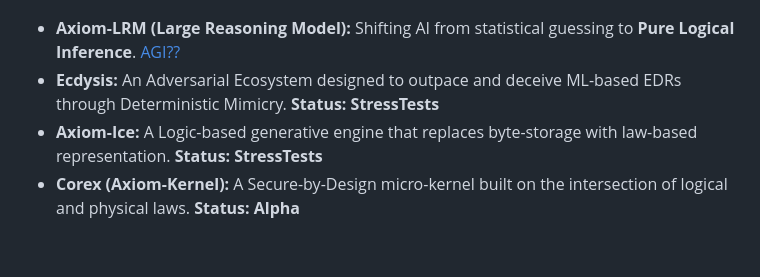
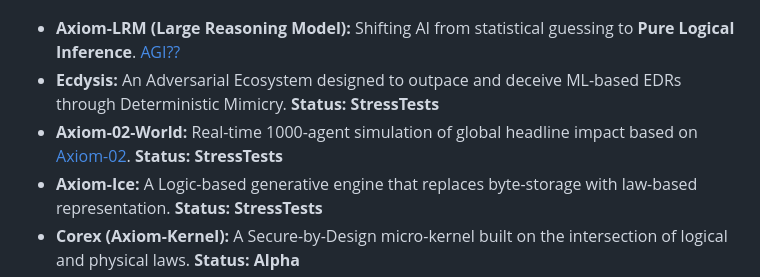
Before and after one commit to Zierax/Zierax, a Markdown page: README.md, the part around the change. GitHub-like rendering; blank space fills up the shorter version.

Commit message:
Add Axiom-02-World to project overview

```diff
--- a/README.md
+++ b/README.md
@@ -39,6 +39,7 @@
 
 * **Axiom-LRM (Large Reasoning Model):** Shifting AI from statistical guessing to **Pure Logical Inference**. [AGI??](https://github.com/Zierax/Axiom-LRM)
 * **Ecdysis:** An Adversarial Ecosystem designed to outpace and deceive ML-based EDRs through Deterministic Mimicry. **Status: StressTests**
+* **Axiom-02-World:** Real-time 1000-agent simulation of global headline impact based on [Axiom-02](https://github.com/Zierax/Axiom-02). **Status: StressTests**
 * **Axiom-Ice:** A Logic-based generative engine that replaces byte-storage with law-based representation. **Status: StressTests**
 * **Corex (Axiom-Kernel):** A Secure-by-Design micro-kernel built on the intersection of logical and physical laws. **Status: Alpha**
 * **Axiom-Bio:** Protein folding and genomic sequence deconvolution. Targeted at **Zero-Hallucination protein synthesis**. **Status: Alpha.**
```
